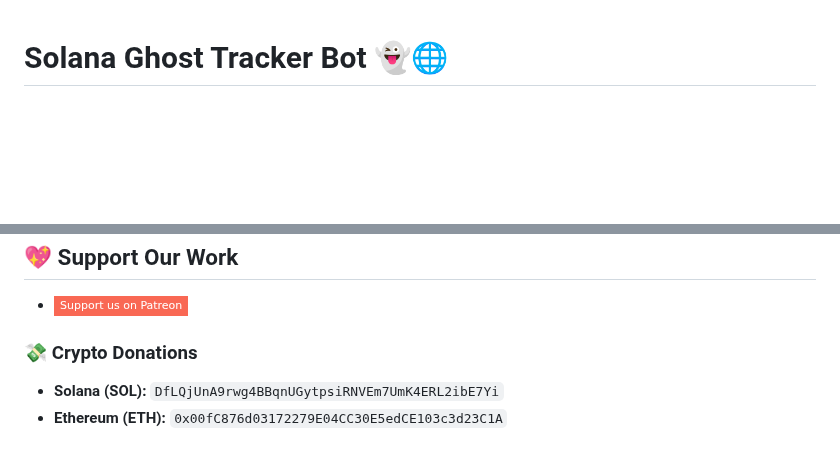
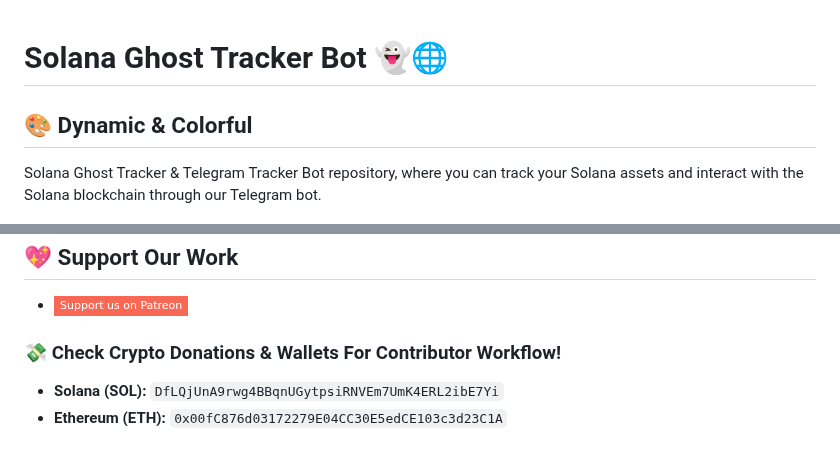
Before and after one commit to LikhonScripts/SolanaGhostTrackerBot, a Markdown page: README.md, 2 parts joined by grey strips. Drawn GitHub-style; badges without logos; blank space fills up the shorter version.

Commit message:
Update README.md
Signed-off-by: Likhon Sheikh  <153798447+LikhonScript@users.noreply.github.com>

```diff
--- a/README.md
+++ b/README.md
@@ -1,4 +1,8 @@
 # Solana Ghost Tracker Bot 👻🌐
+
+
+## 🎨 Dynamic & Colorful
+Solana Ghost Tracker & Telegram Tracker Bot repository, where you can track your Solana assets and interact with the Solana blockchain through our Telegram bot.
 
 ![Solana Ghost Tracker Banner](https://raw.githubusercontent.com/LikhonScripts/SolanaGhostTrackerBot/main/IMG_8677.png)
 
@@ -43,7 +47,7 @@ The Solana Ghost Tracker Bot is your gateway to managing and tracking your Solan
 ## 💖 Support Our Work
 - [![Patreon](https://img.shields.io/badge/Support_us_on_Patreon-F96854?style=flat-square&logo=patreon)](https://www.patreon.com/LikhonScripts)
 
-### 💸 Crypto Donations
+### 💸 Check Crypto Donations & Wallets For Contributor Workflow!
 - **Solana (SOL):** `DfLQjUnA9rwg4BBqnUGytpsiRNVEm7UmK4ERL2ibE7Yi`
 - **Ethereum (ETH):** `0x00fC876d03172279E04CC30E5edCE103c3d23C1A`
 
```
